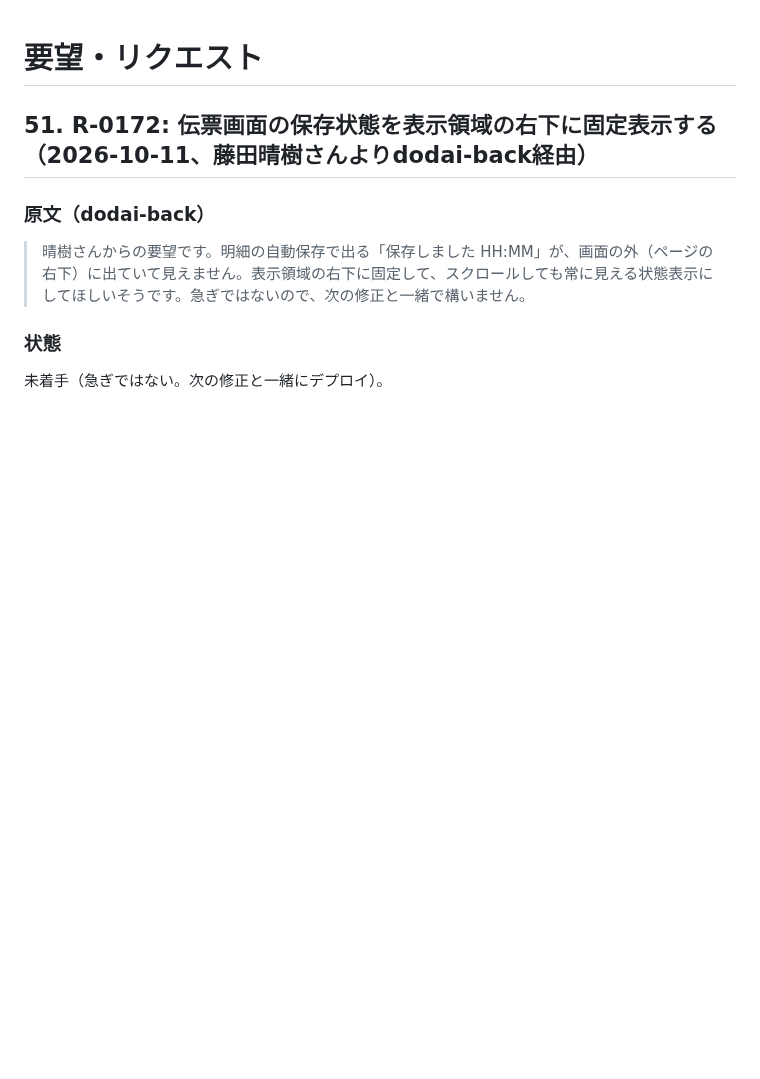
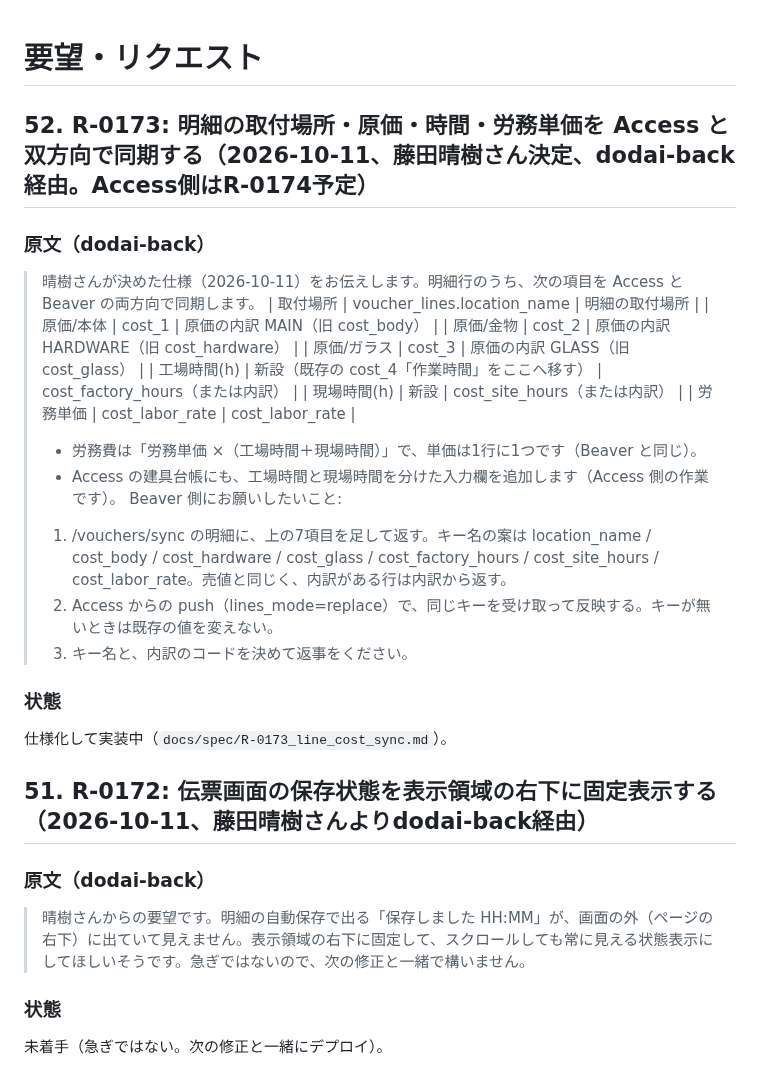
Before and after one commit to fujiruki/Beaver, a Markdown page: docs/requests.md, the part around the change. GitHub-like rendering; blank space fills up the shorter version.

Commit message:
docs: R-0173 明細の原価・時間・労務単価・取付場所の双方向同期を記録し仕様化
Claude-Session: https://claude.ai/code/session_01T83mtFQih6Ub1req8gV5Pv

```diff
--- a/docs/requests.md
+++ b/docs/requests.md
@@ -1,4 +1,25 @@
 # 要望・リクエスト
+
+## 52. R-0173: 明細の取付場所・原価・時間・労務単価を Access と双方向で同期する（2026-10-11、藤田晴樹さん決定、dodai-back経由。Access側はR-0174予定）
+
+### 原文（dodai-back）
+> 晴樹さんが決めた仕様（2026-10-11）をお伝えします。明細行のうち、次の項目を Access と Beaver の両方向で同期します。
+> | 取付場所 | voucher_lines.location_name | 明細の取付場所 |
+> | 原価/本体 | cost_1 | 原価の内訳 MAIN（旧 cost_body） |
+> | 原価/金物 | cost_2 | 原価の内訳 HARDWARE（旧 cost_hardware） |
+> | 原価/ガラス | cost_3 | 原価の内訳 GLASS（旧 cost_glass） |
+> | 工場時間(h) | 新設（既存の cost_4「作業時間」をここへ移す） | cost_factory_hours（または内訳） |
+> | 現場時間(h) | 新設 | cost_site_hours（または内訳） |
+> | 労務単価 | cost_labor_rate | cost_labor_rate |
+> - 労務費は「労務単価 ×（工場時間＋現場時間）」で、単価は1行に1つです（Beaver と同じ）。
+> - Access の建具台帳にも、工場時間と現場時間を分けた入力欄を追加します（Access 側の作業です）。
+> Beaver 側にお願いしたいこと:
+> 1. /vouchers/sync の明細に、上の7項目を足して返す。キー名の案は location_name / cost_body / cost_hardware / cost_glass / cost_factory_hours / cost_site_hours / cost_labor_rate。売値と同じく、内訳がある行は内訳から返す。
+> 2. Access からの push（lines_mode=replace）で、同じキーを受け取って反映する。キーが無いときは既存の値を変えない。
+> 3. キー名と、内訳のコードを決めて返事をください。
+
+### 状態
+仕様化して実装中（`docs/spec/R-0173_line_cost_sync.md`）。
 
 ## 51. R-0172: 伝票画面の保存状態を表示領域の右下に固定表示する（2026-10-11、藤田晴樹さんよりdodai-back経由）
 
```
Also changed, not shown: docs/spec/R-0173_line_cost_sync.md (added, +31 -0 lines).
